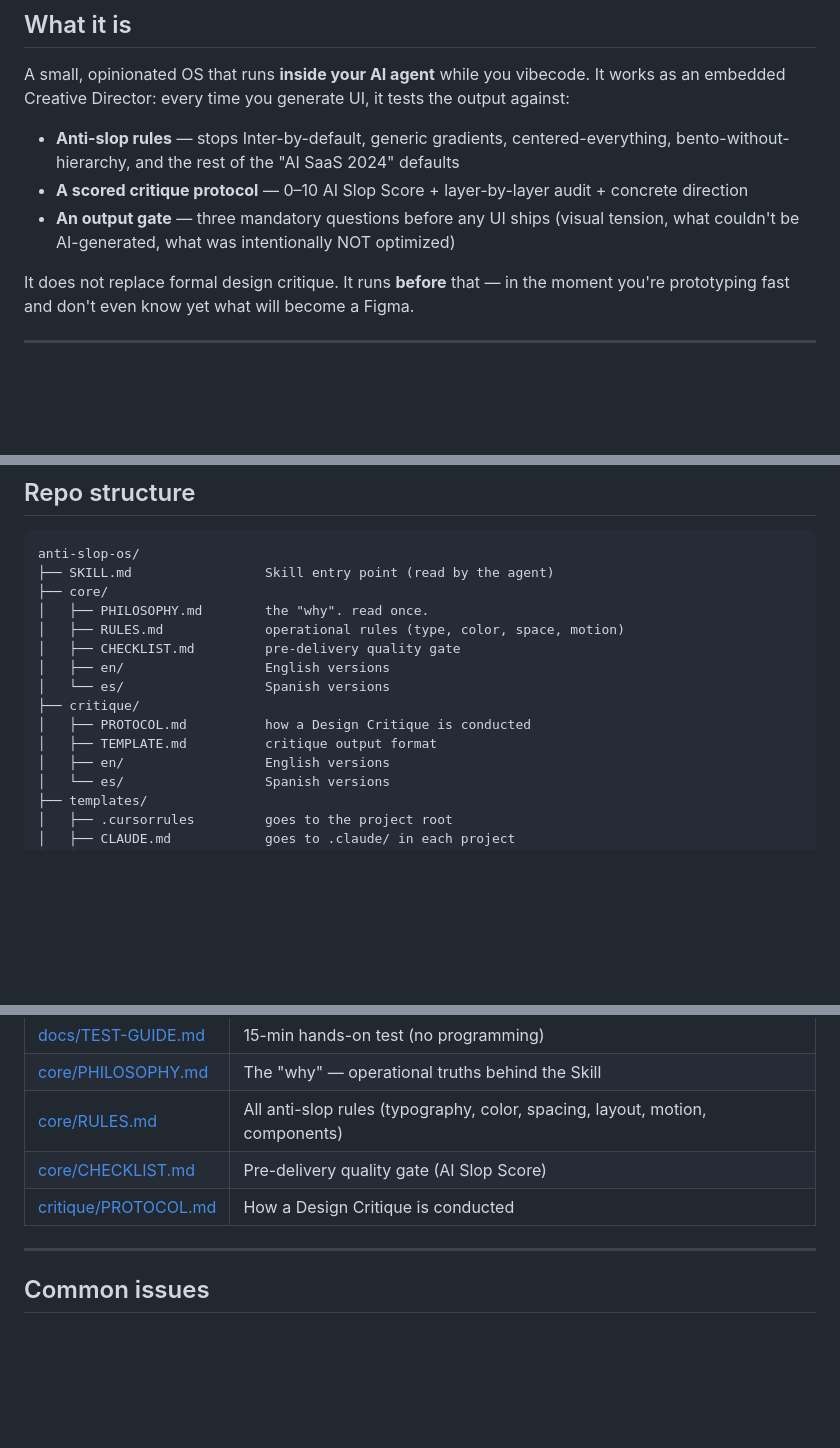
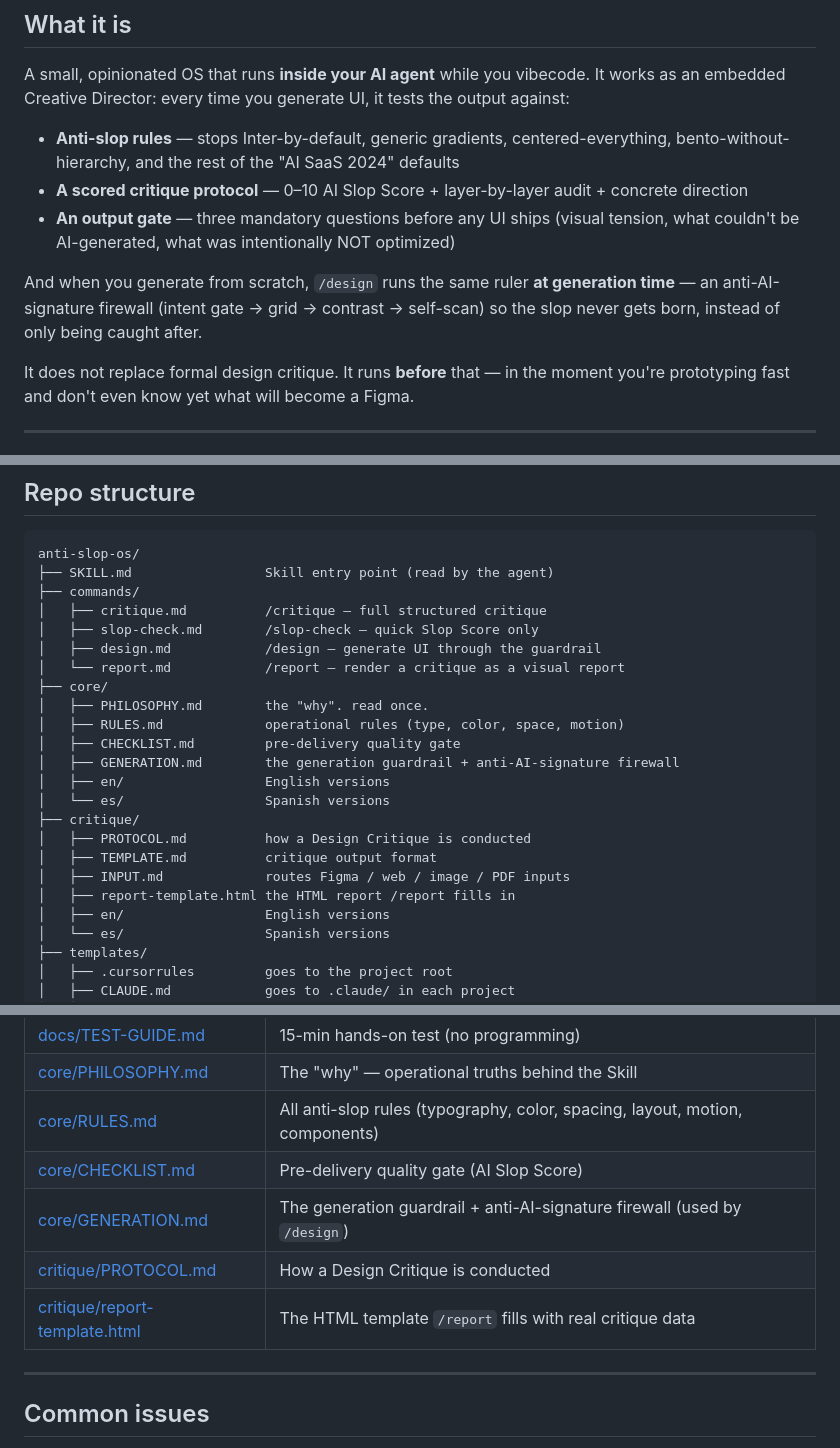
Before and after one commit to jferracini/anti-slop-os, a Markdown page: README.md, 3 parts joined by grey strips. Rendered like a GitHub page; blank space fills up the shorter version.

````diff
--- a/README.md
+++ b/README.md
@@ -29,6 +29,10 @@ the output against:
 - **Anti-slop rules** — stops Inter-by-default, generic gradients, centered-everything, bento-without-hierarchy, and the rest of the "AI SaaS 2024" defaults
 - **A scored critique protocol** — 0–10 AI Slop Score + layer-by-layer audit + concrete direction
 - **An output gate** — three mandatory questions before any UI ships (visual tension, what couldn't be AI-generated, what was intentionally NOT optimized)
+
+And when you generate from scratch, `/design` runs the same ruler **at generation
+time** — an anti-AI-signature firewall (intent gate → grid → contrast → self-scan) so
+the slop never gets born, instead of only being caught after.
 
 It does not replace formal design critique. It runs **before** that — in the
 moment you're prototyping fast and don't even know yet what will become a Figma.
@@ -217,15 +251,23 @@ Portuguese, the critique comes back in Portuguese. Mixing is fine.
 ```
 anti-slop-os/
 ├── SKILL.md                 Skill entry point (read by the agent)
+├── commands/
+│   ├── critique.md          /critique — full structured critique
+│   ├── slop-check.md        /slop-check — quick Slop Score only
+│   ├── design.md            /design — generate UI through the guardrail
+│   └── report.md            /report — render a critique as a visual report
 ├── core/
 │   ├── PHILOSOPHY.md        the "why". read once.
 │   ├── RULES.md             operational rules (type, color, space, motion)
 │   ├── CHECKLIST.md         pre-delivery quality gate
+│   ├── GENERATION.md        the generation guardrail + anti-AI-signature firewall
 │   ├── en/                  English versions
 │   └── es/                  Spanish versions
 ├── critique/
 │   ├── PROTOCOL.md          how a Design Critique is conducted
 │   ├── TEMPLATE.md          critique output format
+│   ├── INPUT.md             routes Figma / web / image / PDF inputs
+│   ├── report-template.html the HTML report /report fills in
 │   ├── en/                  English versions
 │   └── es/                  Spanish versions
 ├── templates/
@@ -248,7 +290,9 @@ anti-slop-os/
 | [core/PHILOSOPHY.md](./core/PHILOSOPHY.md) | The "why" — operational truths behind the Skill |
 | [core/RULES.md](./core/RULES.md) | All anti-slop rules (typography, color, spacing, layout, motion, components) |
 | [core/CHECKLIST.md](./core/CHECKLIST.md) | Pre-delivery quality gate (AI Slop Score) |
+| [core/GENERATION.md](./core/GENERATION.md) | The generation guardrail + anti-AI-signature firewall (used by `/design`) |
 | [critique/PROTOCOL.md](./critique/PROTOCOL.md) | How a Design Critique is conducted |
+| [critique/report-template.html](./critique/report-template.html) | The HTML template `/report` fills with real critique data |
 
 ---
 
````
Also changed, not shown: other parts of README.md (+33 -1 lines), assets/hero.png (added), docs/hero.png (added), 1 other file.
